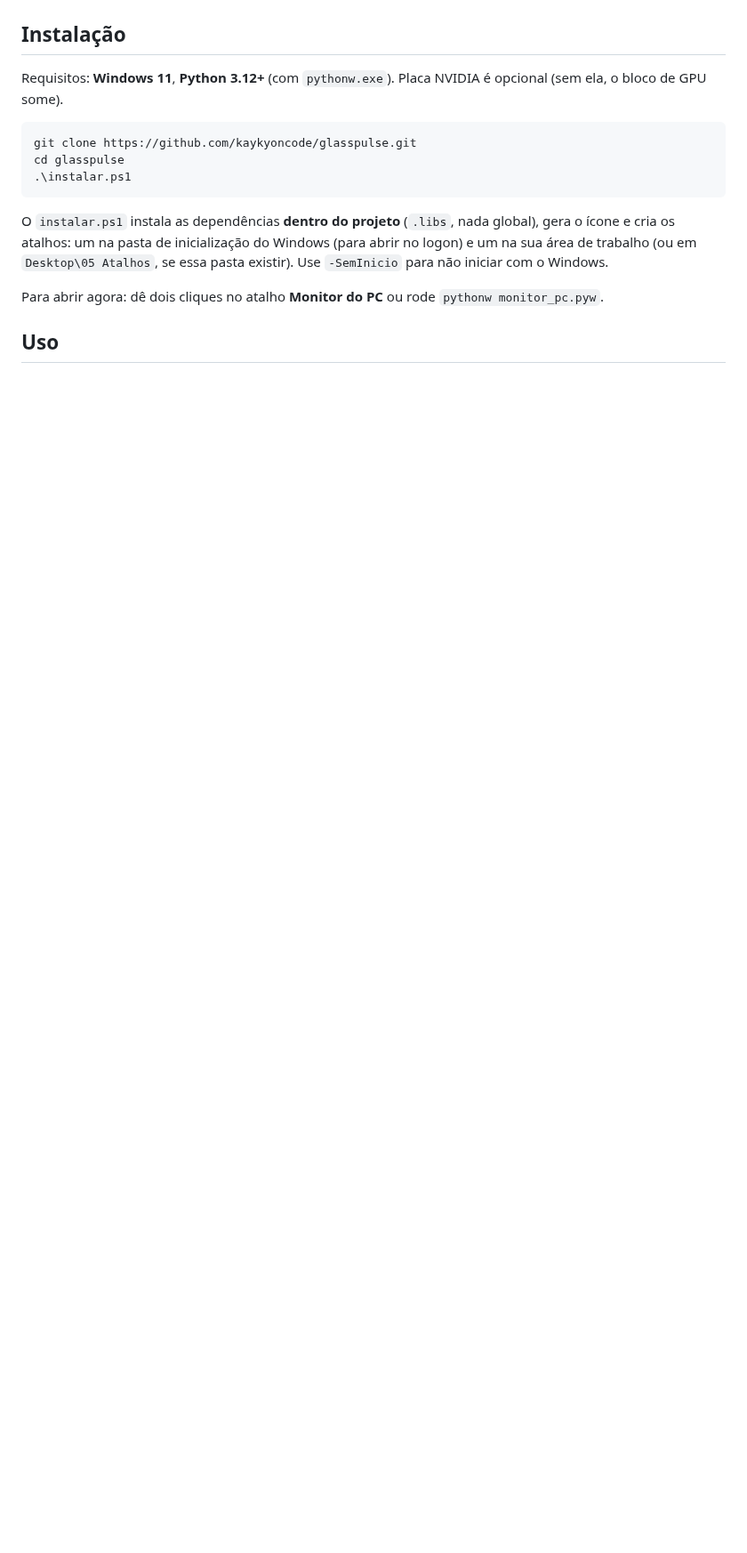
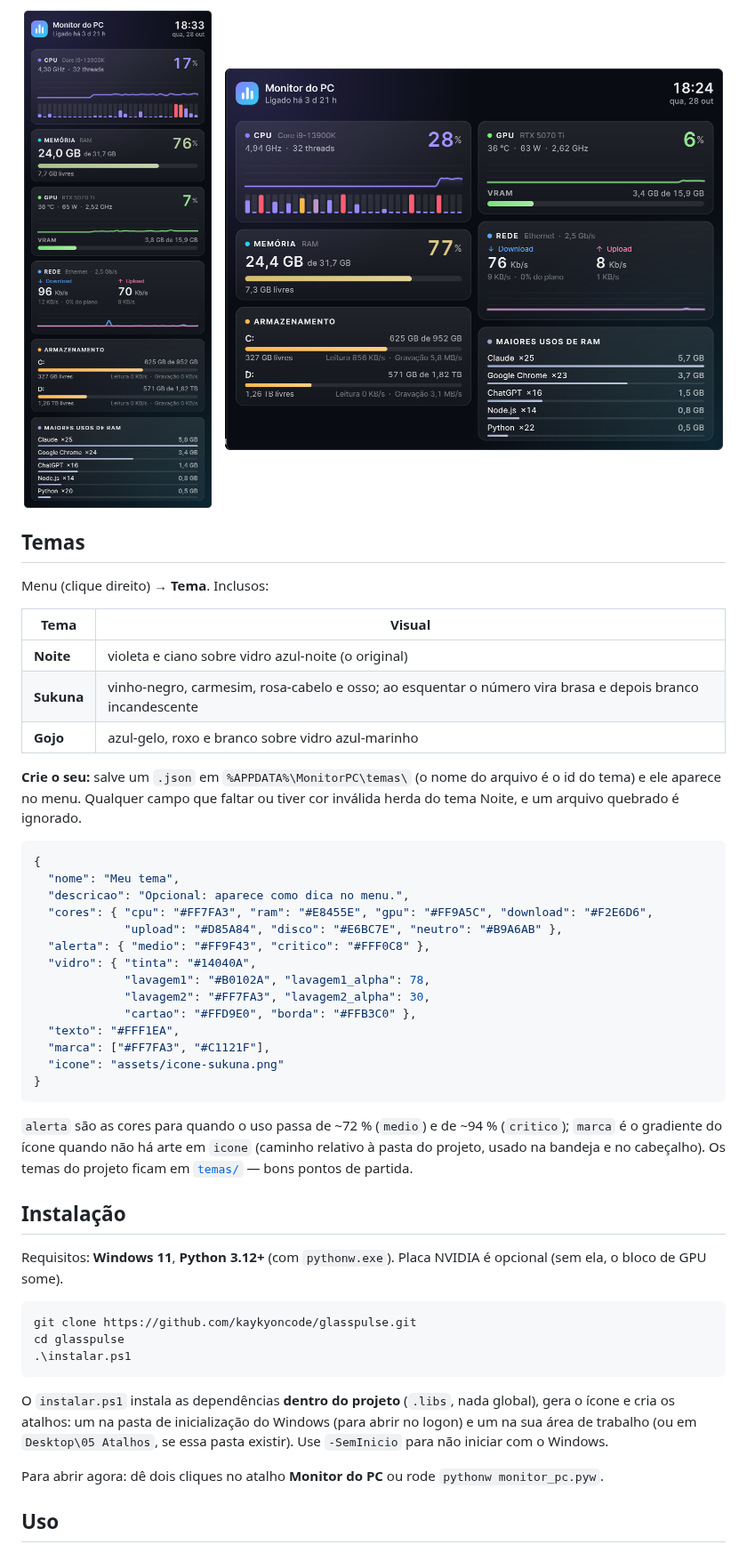
Before and after one commit to kaykyoncode/glasspulse, a Markdown page: README.md, the part around one of its changes. Shown at 89% size. Drawn GitHub-style; blank space fills up the shorter version.

````diff
--- a/README.md
+++ b/README.md
@@ -46,4 +47,43 @@ Os números mudam de cor conforme apertam: âmbar acima de ~72 % e coral acima d
 
+<p align="center">
+  <img src="docs/coluna.png" alt="Layout em coluna" width="260">
+  &nbsp;&nbsp;
+  <img src="docs/painel.png" alt="Layout em painel largo" width="560">
+</p>
+
+## Temas
+
+Menu (clique direito) → **Tema**. Inclusos:
+
+| Tema | Visual |
+|---|---|
+| **Noite** | violeta e ciano sobre vidro azul-noite (o original) |
+| **Sukuna** | vinho-negro, carmesim, rosa-cabelo e osso; ao esquentar o número vira brasa e depois branco incandescente |
+| **Gojo** | azul-gelo, roxo e branco sobre vidro azul-marinho |
+
+**Crie o seu:** salve um `.json` em `%APPDATA%\MonitorPC\temas\` (o nome do arquivo é o id do tema) e ele aparece no menu.
+Qualquer campo que faltar ou tiver cor inválida herda do tema Noite, e um arquivo quebrado é ignorado.
+
+```json
+{
+  "nome": "Meu tema",
+  "descricao": "Opcional: aparece como dica no menu.",
+  "cores": { "cpu": "#FF7FA3", "ram": "#E8455E", "gpu": "#FF9A5C", "download": "#F2E6D6",
+             "upload": "#D85A84", "disco": "#E6BC7E", "neutro": "#B9A6AB" },
+  "alerta": { "medio": "#FF9F43", "critico": "#FFF0C8" },
+  "vidro": { "tinta": "#14040A",
+             "lavagem1": "#B0102A", "lavagem1_alpha": 78,
+             "lavagem2": "#FF7FA3", "lavagem2_alpha": 30,
+             "cartao": "#FFD9E0", "borda": "#FFB3C0" },
+  "texto": "#FFF1EA",
+  "marca": ["#FF7FA3", "#C1121F"],
+  "icone": "assets/icone-sukuna.png"
+}
+```
+
+`alerta` são as cores para quando o uso passa de ~72 % (`medio`) e de ~94 % (`critico`); `marca` é o gradiente do
+ícone quando não há arte em `icone` (caminho relativo à pasta do projeto, usado na bandeja e no cabeçalho).
+Os temas do projeto ficam em [`temas/`](temas/) — bons pontos de partida.
 ## Instalação
 
 Requisitos: **Windows 11**, **Python 3.12+** (com `pythonw.exe`). Placa NVIDIA é opcional (sem ela, o bloco de GPU some).
````
Also changed, not shown: other parts of README.md (+6 -5 lines), assets/icone-glasspulse.png (added), assets/icone-sukuna.png (added), assets/icone.png (deleted), docs/temas.png (added), 12 other files.
